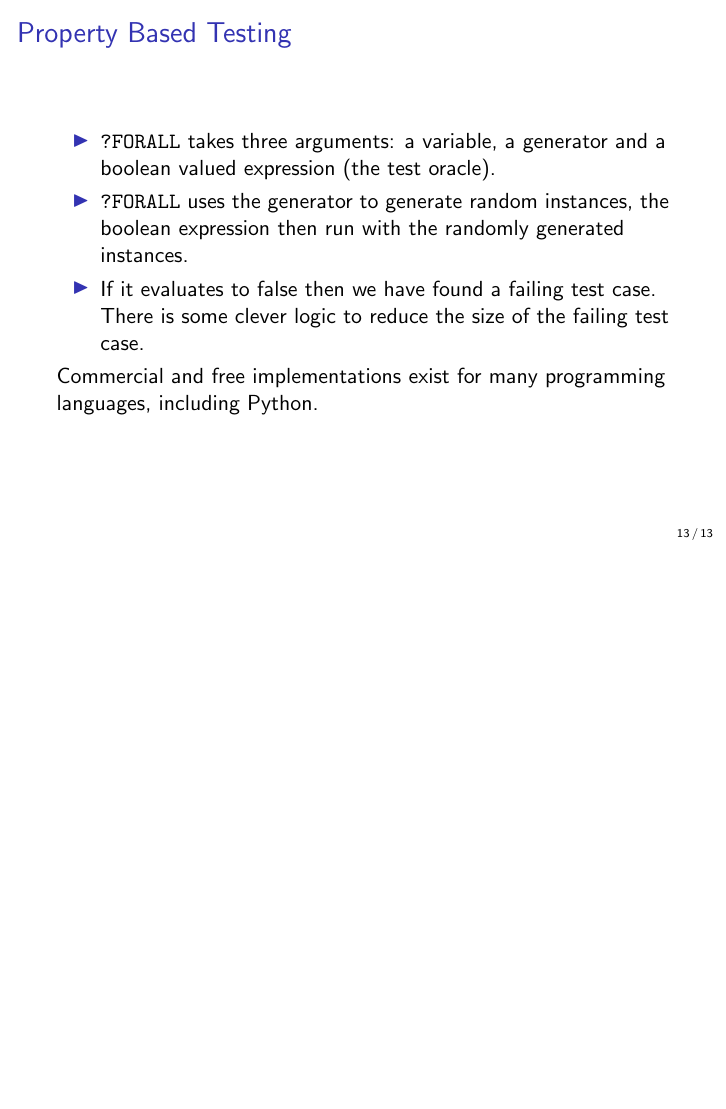
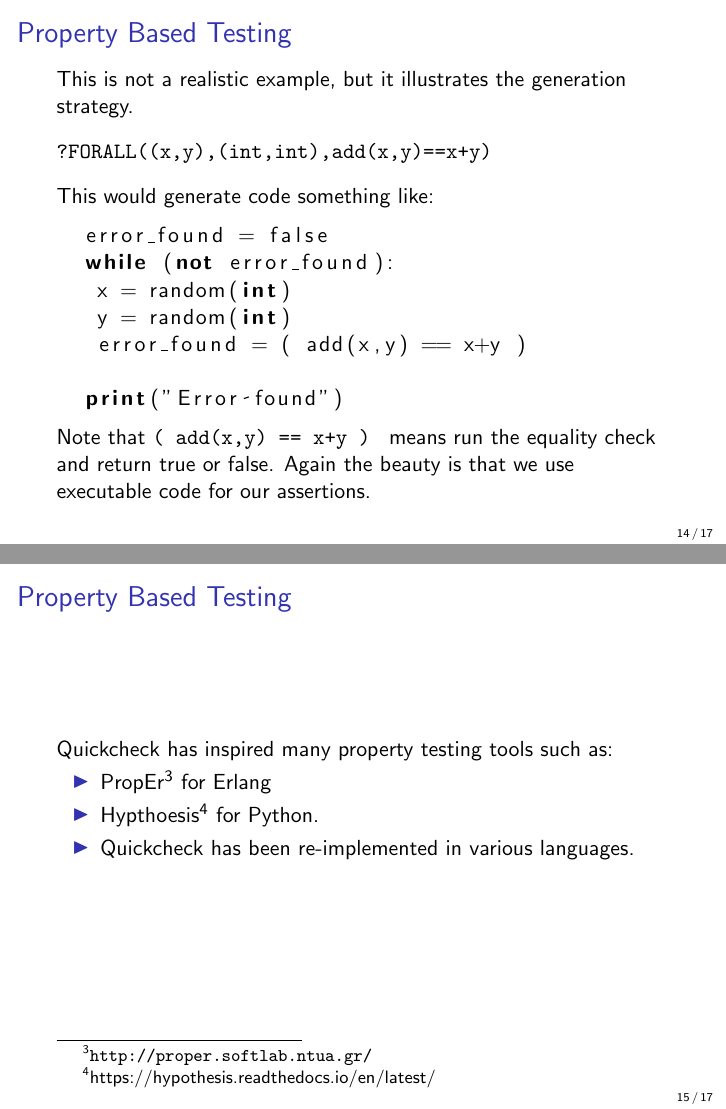
Before and after one commit to JustinKennethPearson/testingcourse, LaTeX slides (Lectures/lecture7.tex): page 13 of 13 before the commit and pages 14 and 15 of 17 after it, the two joined at a grey line, the shorter picture padded with empty space. Compiled offline with pdfLaTeX.

Commit message:
Improvments on lecture 7.

```diff
--- a/Lectures/lecture7.tex
+++ b/Lectures/lecture7.tex
@@ -8,7 +8,7 @@
 \usepackage{listings}
 \title{Software Testing  Lecture 7 \\ Property Based Testing}
 \author{Justin Pearson}
-\date{2018}
+\date{2019}
 
 
 %Lecture 4 stuff
@@ -226,3 +228,40 @@ Commercial and free implementations exist for many programming languages,
 including Python.
 
 \end{frame}
+
+\begin{frame}[fragile]
+  \frametitle{Property Based Testing}
+  This is not a realistic example, but it illustrates the generation
+  strategy.
+\begin{verbatim}
+?FORALL((x,y),(int,int),add(x,y)==x+y)
+\end{verbatim}
+  This would generate code something like:
+\begin{lstlisting}
+  error_found = false
+  while (not error_found):
+   x = random(int)
+   y = random(int)
+   error_found = ( add(x,y) == x+y )
+
+  print("Error found")
+
+\end{lstlisting}
+  Note that {\tt ( add(x,y) == x+y ) } means run the equality check
+  and return true or false. Again the beauty is that we use executable
+  code for our assertions.
+\end{frame}
+\begin{frame}{Property Based Testing}
+  Quickcheck has inspired many property testing tools such as:
+  \begin{itemize}
+  \item PropEr\footnote{\url{http://proper.softlab.ntua.gr/}} for
+    Erlang
+  \item
+    Hypthoesis\footnote{https://hypothesis.readthedocs.io/en/latest/}
+    for Python.
+  \item Quickcheck has been re-implemented in various languages.
+
+  \end{itemize}
+
+
+\end{frame}
```
Also changed, not shown: Lectures/lecture7.tex (45 more changed lines).
